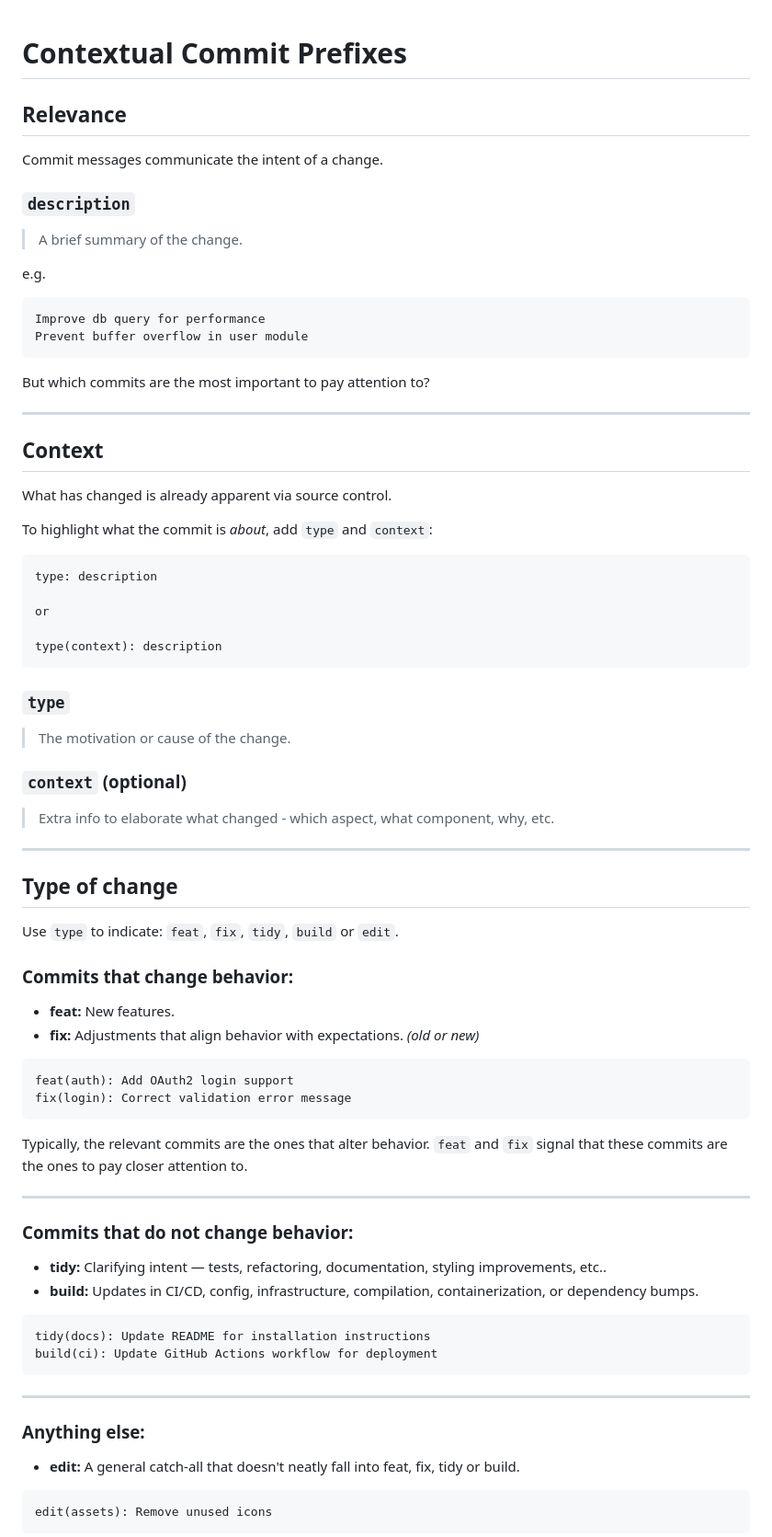
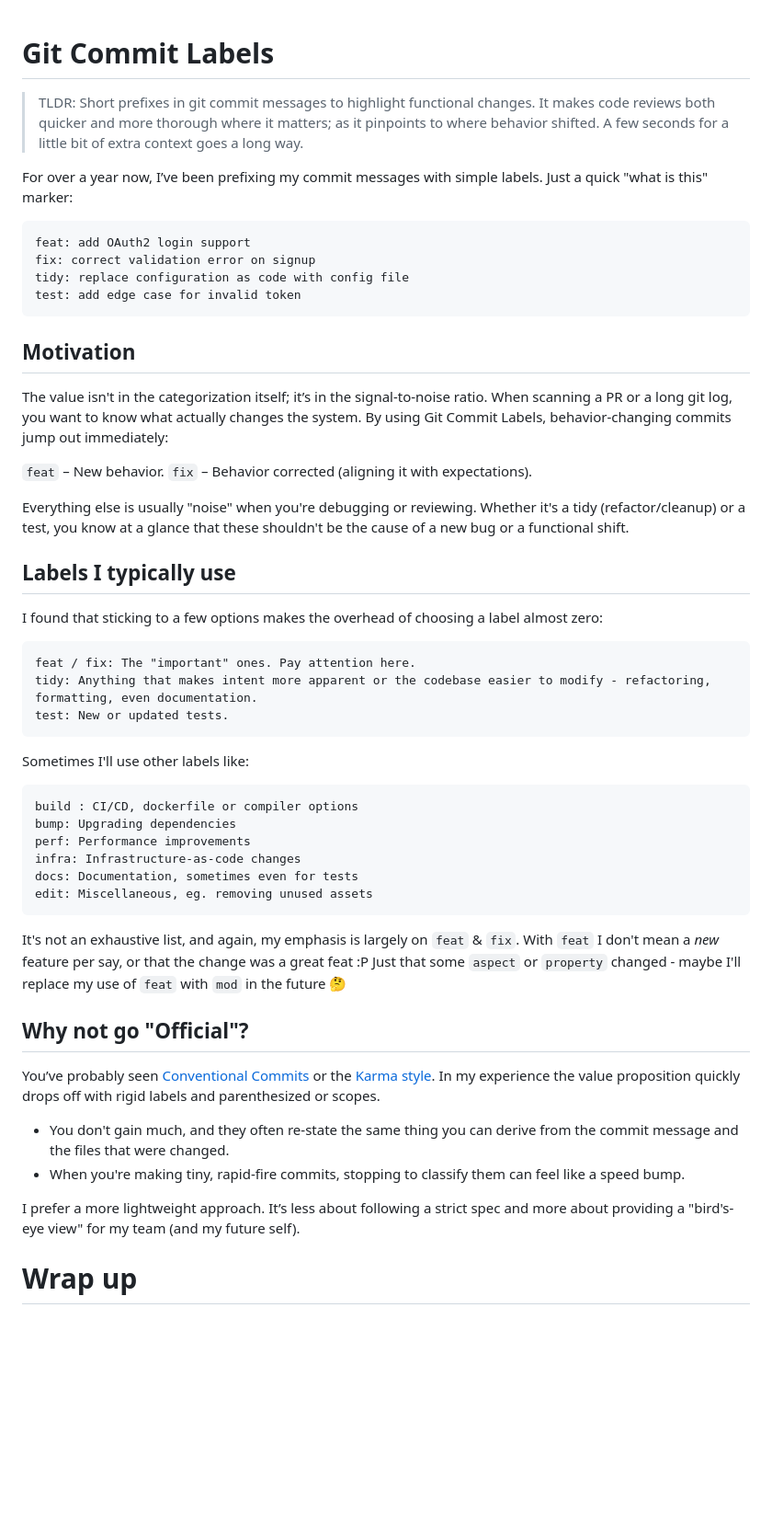
Before and after one commit to datafilter/xyz, a Markdown page: blog/25/commit-messages.md, the part around one of its changes. Shown at 92% size. GitHub-like rendering; blank space fills up the shorter version.

Commit message:
Rename to Git Labels
Updated commit message guidelines to emphasize the use of labels for better clarity in code reviews and commit history.

Cut a lot of unstructured "formal" noise and focused on sharing what matters - feat.

````diff
--- a/blog/25/commit-messages.md
+++ b/blog/25/commit-messages.md
@@ -1,81 +1,61 @@
-<!-- md.1
+<!-- md.0
 published @2025-03-03
-updated @2025-08-02
 changelog
 naming
 git
 —-->
 
-# Contextual Commit Prefixes
+# Git Commit Labels
 
-## Relevance
+> TLDR: Short prefixes in git commit messages to highlight functional changes. It makes code reviews both quicker and more thorough where it matters; as it pinpoints to where behavior shifted. A few seconds for a little bit of extra context goes a long way.
 
-Commit messages communicate the intent of a change.
+For over a year now, I’ve been prefixing my commit messages with simple labels. Just a quick "what is this" marker:
 
-### `description`
-> A brief summary of the change.
-
-e.g.
 ```
-Improve db query for performance
-Prevent buffer overflow in user module
+feat: add OAuth2 login support
+fix: correct validation error on signup
+tidy: replace configuration as code with config file
+test: add edge case for invalid token
 ```
 
-But which commits are the most important to pay attention to?
+## Motivation
 
----
+The value isn't in the categorization itself; it’s in the signal-to-noise ratio.
+When scanning a PR or a long git log, you want to know what actually changes the system. By using Git Commit Labels, behavior-changing commits jump out immediately:
 
-## Context
+`feat` – New behavior.
+`fix` – Behavior corrected (aligning it with expectations).
 
-What has changed is already apparent via source control.
+Everything else is usually "noise" when you're debugging or reviewing. Whether it's a tidy (refactor/cleanup) or a test, you know at a glance that these shouldn't be the cause of a new bug or a functional shift.
 
-To highlight what the commit is _about_, add `type` and `context`:
+## Labels I typically use
+
+I found that sticking to a few options makes the overhead of choosing a label almost zero:
 ```
-type: description
-
-or
-
-type(context): description
+feat / fix: The "important" ones. Pay attention here.
+tidy: Anything that makes intent more apparent or the codebase easier to modify - refactoring, formatting, even documentation.
+test: New or updated tests.
 ```
 
-### `type`
-> The motivation or cause of the change.
-### `context` (optional)
-> Extra info to elaborate what changed -
-> which aspect, what component, why, etc.
-
----
-
-## Type of change
-
-Use `type` to indicate: `feat`, `fix`, `tidy`, `build` or `edit`.
-
-### Commits that change behavior:
-- **feat:** New features.
-- **fix:** Adjustments that align behavior with expectations. _(old or new)_
+Sometimes I'll use other labels like:
 ```
-feat(auth): Add OAuth2 login support
-fix(login): Correct validation error message
+build : CI/CD, dockerfile or compiler options
+bump: Upgrading dependencies
+perf: Performance improvements
+infra: Infrastructure-as-code changes
+docs: Documentation, sometimes even for tests
+edit: Miscellaneous, eg. removing unused assets
 ```
 
-Typically, the relevant commits are the ones that alter behavior.
-`feat` and `fix` signal that these commits are the ones to pay closer attention to.
+It's not an exhaustive list, and again, my emphasis is largely on `feat` & `fix`. With `feat` I don't mean a _new_ feature per say, or that the change was a great feat :P Just that some `aspect` or `property` changed - maybe I'll replace my use of `feat` with `mod` in the future 🤔
 
----
+## Why not go "Official"?
 
-### Commits that do not change behavior:
-- **tidy:** Clarifying intent — tests, refactoring, documentation, styling improvements, etc..
-- **build:** Updates in CI/CD, config, infrastructure, compilation, containerization, or dependency bumps.
-```
-tidy(docs): Update README for installation instructions
-build(ci): Update GitHub Actions workflow for deployment
-```
+You’ve probably seen [Conventional Commits](https://www.conventionalcommits.org/) or the [Karma style](https://karma-runner.github.io/6.4/dev/git-commit-msg.html). In my experience the value proposition quickly drops off with rigid labels and parenthesized or scopes.
+- You don't gain much, and they often re-state the same thing you can derive from the commit message and the files that were changed.
+- When you're making tiny, rapid-fire commits, stopping to classify them can feel like a speed bump.
 
----
+I prefer a more lightweight approach. It’s less about following a strict spec and more about providing a "bird's-eye view" for my team (and my future self).
 
-### Anything else:
-- **edit:** A general catch-all that doesn't neatly fall into feat, fix, tidy or build.
-```
-edit(assets): Remove unused icons
-```
+# Wrap up
 
````
Also changed, not shown: other parts of blog/25/commit-messages.md (+1 -44 lines).
